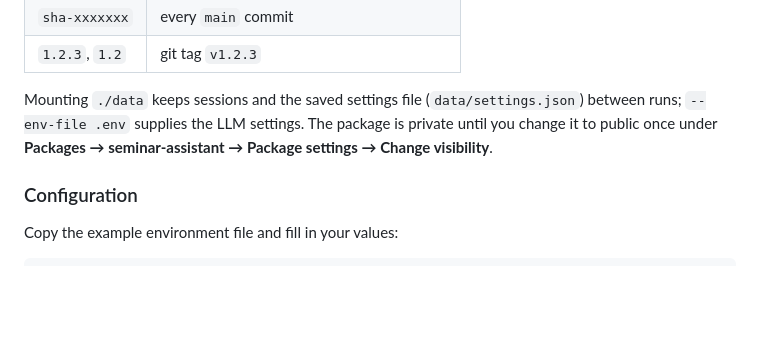
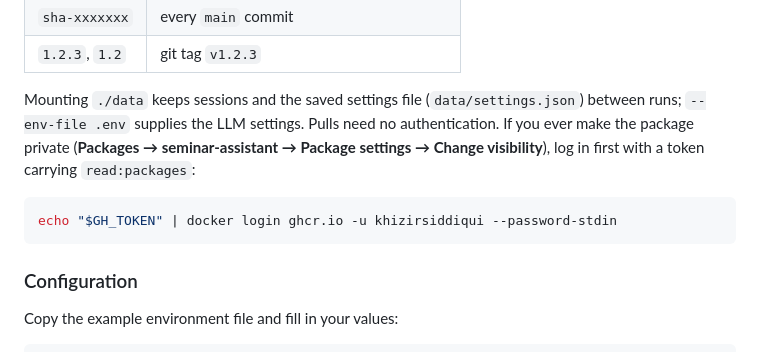
Before and after one commit to khizirsiddiqui/seminar-assistant, a Markdown page: README.md, the part around the change. GitHub-like rendering; blank space fills up the shorter version.

Commit message:
README: pulls from GHCR need no auth
Verified: anonymous manifest request for :latest returns 200 and
docker pull succeeds without docker login, and the package page loads
logged out. Correct the claim that the package starts private.

````diff
--- a/README.md
+++ b/README.md
@@ -103,7 +103,11 @@ docker run --rm -p 8000:8000 \
 | `sha-xxxxxxx` | every `main` commit |
 | `1.2.3`, `1.2` | git tag `v1.2.3` |
 
-Mounting `./data` keeps sessions and the saved settings file (`data/settings.json`) between runs; `--env-file .env` supplies the LLM settings. The package is private until you change it to public once under **Packages → seminar-assistant → Package settings → Change visibility**.
+Mounting `./data` keeps sessions and the saved settings file (`data/settings.json`) between runs; `--env-file .env` supplies the LLM settings. Pulls need no authentication. If you ever make the package private (**Packages → seminar-assistant → Package settings → Change visibility**), log in first with a token carrying `read:packages`:
+
+```bash
+echo "$GH_TOKEN" | docker login ghcr.io -u khizirsiddiqui --password-stdin
+```
 
 ### Configuration
 
````
